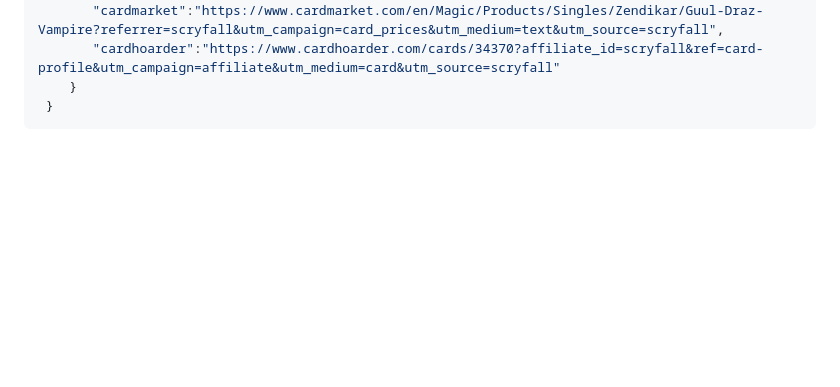
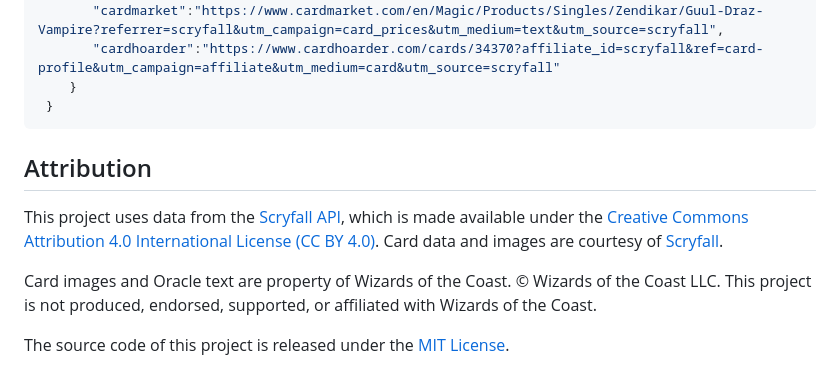
Before and after one commit to probably-not-porter/mtg-tools, a Markdown page: README.md, the part around the change. Drawn GitHub-style; blank space fills up the shorter version.

````diff
--- a/README.md
+++ b/README.md
@@ -160,3 +160,10 @@ python3 mtg-abc.py -i /storage/datasets/mtg-tcg/all-cards.json
     }
  }
 ```
+
+## Attribution
+This project uses data from the [Scryfall API](https://scryfall.com/docs/api), which is made available under the [Creative Commons Attribution 4.0 International License (CC BY 4.0)](https://creativecommons.org/licenses/by/4.0/). Card data and images are courtesy of [Scryfall](https://scryfall.com).
+
+Card images and Oracle text are property of Wizards of the Coast. © Wizards of the Coast LLC. This project is not produced, endorsed, supported, or affiliated with Wizards of the Coast.
+
+The source code of this project is released under the [MIT License](LICENSE).
````
